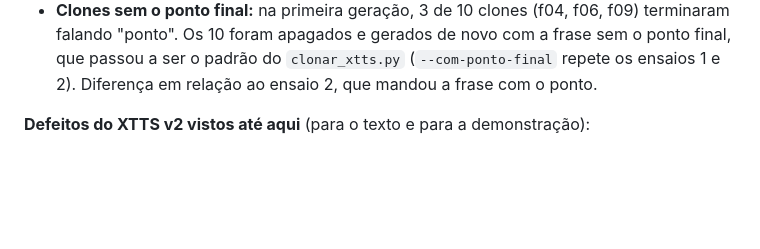
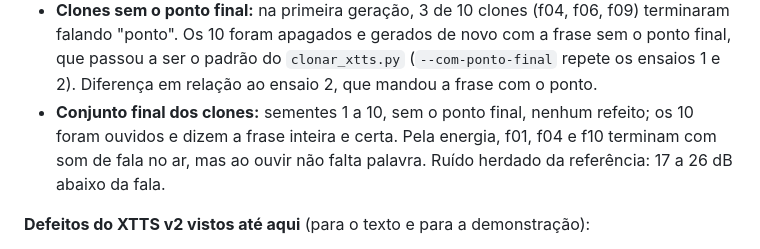
Before and after one commit to bert-0/DeepFakeAudioDetec, a Markdown page: ml/docs/RESUMO_TCC.md, the part around the change. Drawn GitHub-style; blank space fills up the shorter version.

Commit message:
Registra os clones finais do ensaio 3 antes do placar
Sementes 1 a 10, sem o ponto final, nenhum refeito; os 10 ouvidos e certos (RESUMO_TCC 10.2.14).

Co-Authored-By: Claude Opus 5.5 <noreply@anthropic.com>

```diff
--- a/ml/docs/RESUMO_TCC.md
+++ b/ml/docs/RESUMO_TCC.md
@@ -2210,6 +2210,10 @@ vale para uma voz nova, como a da banca.
   frase sem o ponto final, que passou a ser o padrão do `clonar_xtts.py`
   (`--com-ponto-final` repete os ensaios 1 e 2). Diferença em relação ao ensaio
   2, que mandou a frase com o ponto.
+- **Conjunto final dos clones:** sementes 1 a 10, sem o ponto final, nenhum
+  refeito; os 10 foram ouvidos e dizem a frase inteira e certa. Pela energia,
+  f01, f04 e f10 terminam com som de fala no ar, mas ao ouvir não falta palavra.
+  Ruído herdado da referência: 17 a 26 dB abaixo da fala.
 
 **Defeitos do XTTS v2 vistos até aqui** (para o texto e para a demonstração):
 1. **Fim abrupto:** todo clone cai de uma vez para o silêncio digital e termina
```
